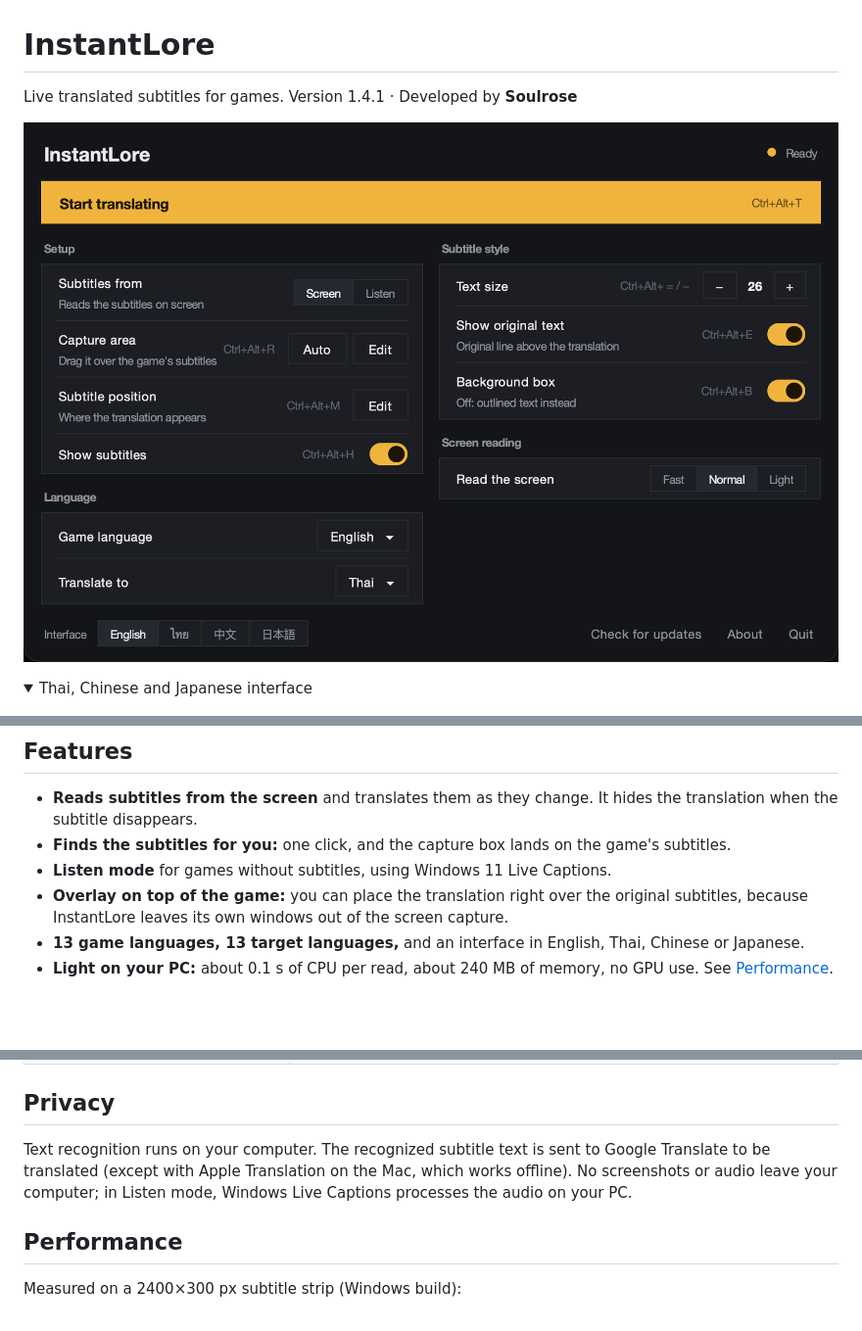
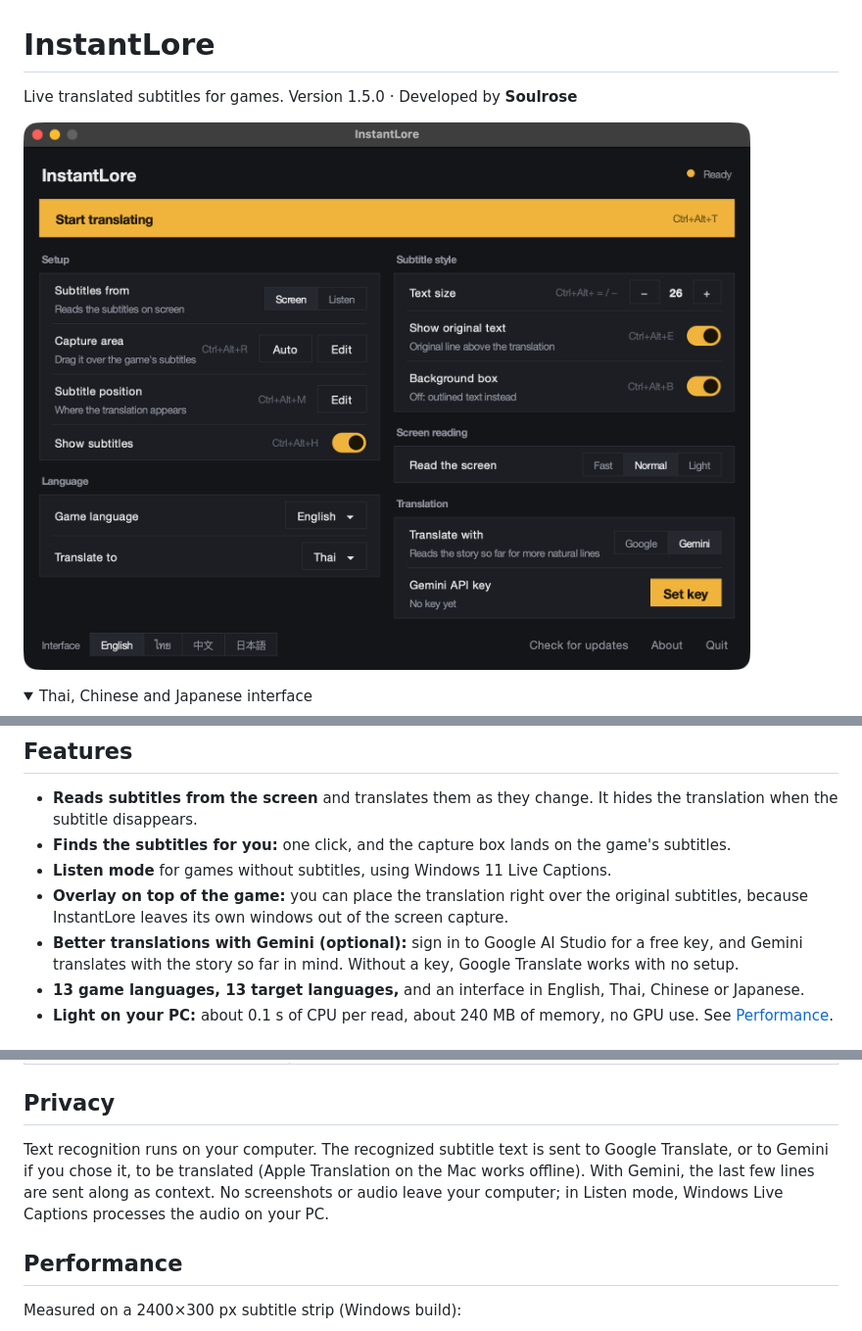
Before and after one commit to soulrose/instantlore, a Markdown page: README.md, 3 parts joined by grey strips. Shown at 98% size. GitHub-like rendering; pictures changed too: docs/screenshot-en.png; folded sections open; blank space fills up the shorter version.

```diff
--- a/README.md
+++ b/README.md
@@ -1,6 +1,6 @@
 # InstantLore
 
-Live translated subtitles for games. Version 1.4.1 · Developed by **Soulrose**
+Live translated subtitles for games. Version 1.5.0 · Developed by **Soulrose**
 
 ![InstantLore](docs/screenshot-en.png)
 
@@ -28,6 +28,7 @@ You choose where the translation sits, for example just above the game's own sub
 - **Finds the subtitles for you:** one click, and the capture box lands on the game's subtitles.
 - **Listen mode** for games without subtitles, using Windows 11 Live Captions.
 - **Overlay on top of the game:** you can place the translation right over the original subtitles, because InstantLore leaves its own windows out of the screen capture.
+- **Better translations with Gemini (optional):** sign in to Google AI Studio for a free key, and Gemini translates with the story so far in mind. Without a key, Google Translate works with no setup.
 - **13 game languages, 13 target languages,** and an interface in English, Thai, Chinese or Japanese.
 - **Light on your PC:** about 0.1 s of CPU per read, about 240 MB of memory, no GPU use. See [Performance](#performance).
 
@@ -131,7 +151,7 @@ To be asked again, open `.instantlore.json` in your user folder and set `"close_
 
 ## Privacy
 
-Text recognition runs on your computer. The recognized subtitle text is sent to Google Translate to be translated (except with Apple Translation on the Mac, which works offline). No screenshots or audio leave your computer; in Listen mode, Windows Live Captions processes the audio on your PC.
+Text recognition runs on your computer. The recognized subtitle text is sent to Google Translate, or to Gemini if you chose it, to be translated (Apple Translation on the Mac works offline). With Gemini, the last few lines are sent along as context. No screenshots or audio leave your computer; in Listen mode, Windows Live Captions processes the audio on your PC.
 
 ## Performance
 
```
Also changed, not shown: other parts of README.md (+20 -1 lines), docs/gemini-key.png (added), 3 other files.
